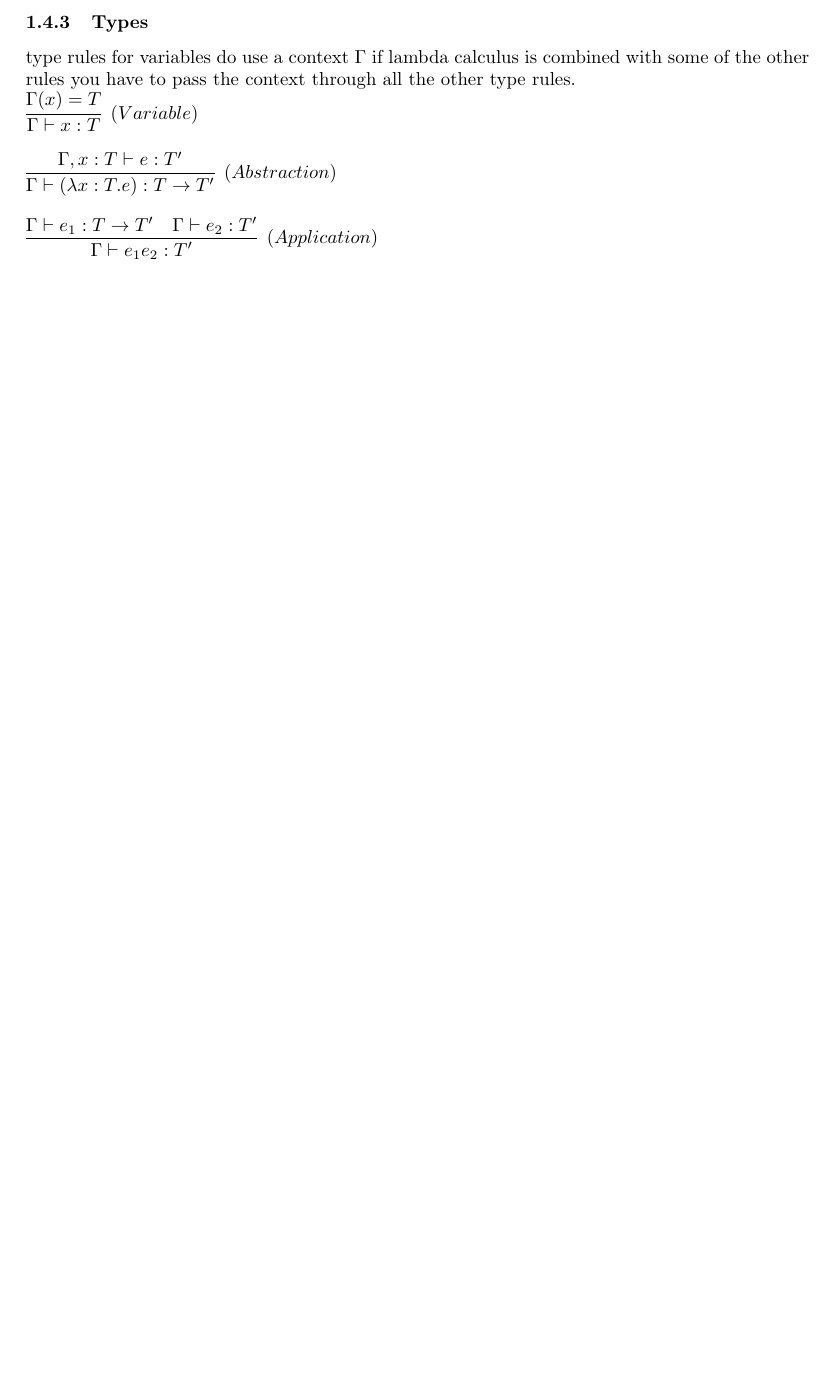
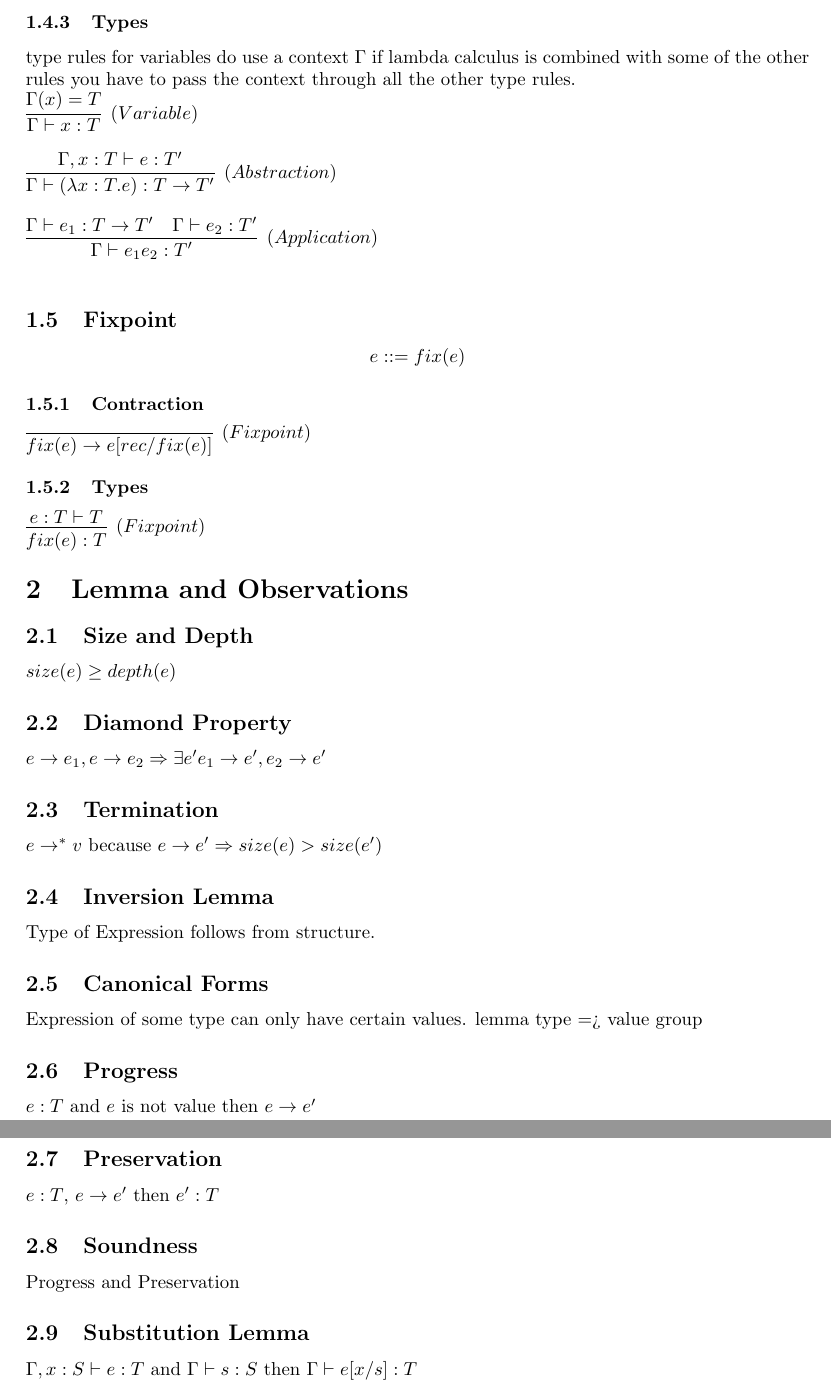
Before and after one commit to pSub/tpl-notes, a LaTeX document (notes.tex): part of page 4 of 4 before the commit and two parts of pages 4 and 5 of 5 after it, the two joined at a grey line, cut so that both start at the same text, the shorter picture padded with empty space. Compiled offline with pdfLaTeX.

Commit message:
fixpoints (probably wrong), lemmas and observations

```diff
--- a/notes.tex
+++ b/notes.tex
@@ -138,5 +138,47 @@ some of the other rules you have to pass the context through all the other type
 \infer[(Abstraction)]{Γ \vdash (λx:T. e): T → T'}{Γ, x: T \vdash e: T'} \vspace{1em}
 \infer[(Application)]{Γ \vdash e₁ e₂: T'}{Γ \vdash e₁: T → T' \hspace{1em} Γ \vdash e₂: T'} \vspace{1em}
 
+\subsection{Fixpoint}
+\[e ::= fix(e)\]
+
+\subsubsection{Contraction}
+\infer[(Fixpoint)]{fix(e) → e[rec/fix(e)]}{} \vspace{1em}
+
+\subsubsection{Types}
+\infer[(Fixpoint)]{fix(e): T}{e: T \vdash T} \vspace{1em}
+
+
+
+
+\section{Lemma and Observations}
+
+\subsection{Size and Depth}
+$size(e) \ge depth(e)$
+
+\subsection{Diamond Property}
+$e → e₁, e → e₂ ⇒ ∃e' e₁ → e', e₂ → e'$
+
+\subsection{Termination}
+$e →^* v$ because $e → e' ⇒ size(e) > size(e')$
+
+\subsection{Inversion Lemma}
+Type of Expression follows from structure.
+
+\subsection{Canonical Forms}
+Expression of some type can only have certain values.
+lemma type => value group
+
+\subsection{Progress}
+$e:T$ and $e$ is not value then $e → e'$
+
+\subsection{Preservation}
+$e:T$, $e→e'$ then $e':T$
+
+\subsection{Soundness}
+Progress and Preservation
+
+\subsection{Substitution Lemma}
+$Γ, x: S \vdash e:T$ and $Γ \vdash s: S$ then $Γ \vdash e[x/s]:T$
+
 
 \end{document}
```
